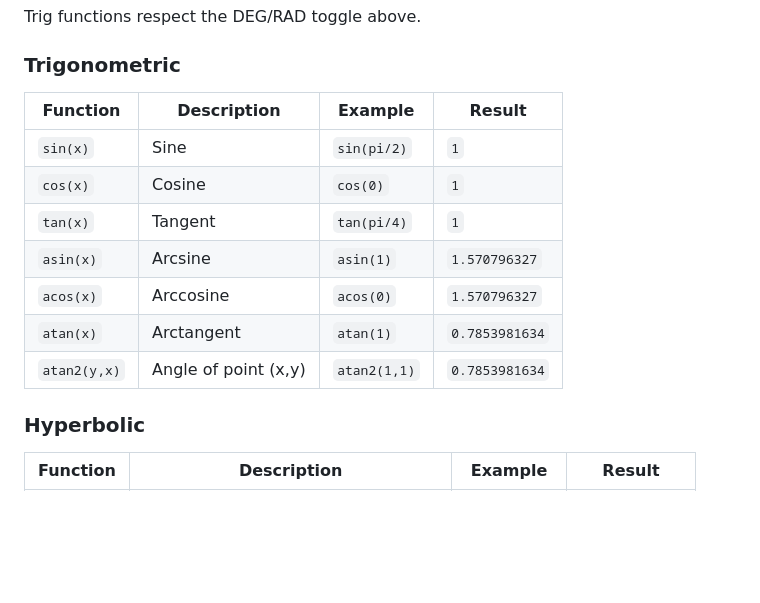
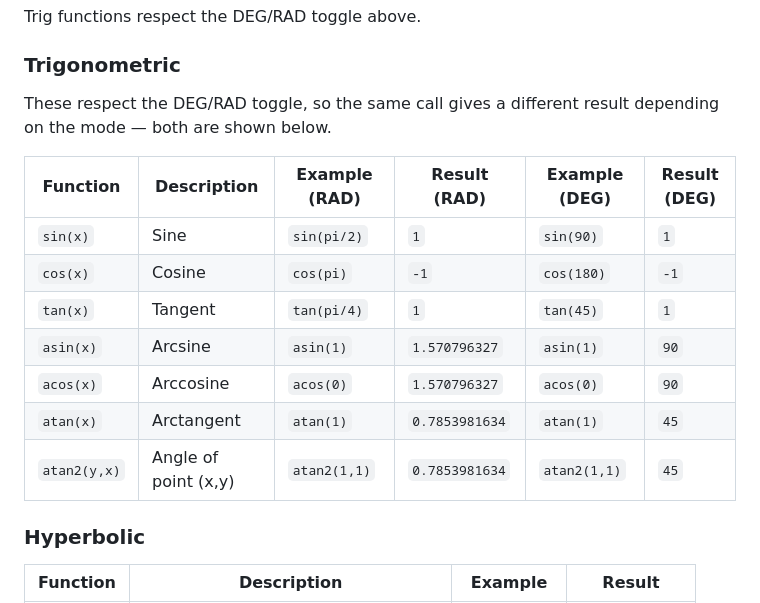
Before and after one commit to azek-dev/cardputer-adv-calculator, a Markdown page: MANUAL.md, the part around the change. Drawn GitHub-style; blank space fills up the shorter version.

```diff
--- a/MANUAL.md
+++ b/MANUAL.md
@@ -188,15 +188,18 @@ Trig functions respect the DEG/RAD toggle above.
 
 ### Trigonometric
 
-| Function | Description | Example | Result |
-|---|---|---|---|
-| `sin(x)` | Sine | `sin(pi/2)` | `1` |
-| `cos(x)` | Cosine | `cos(0)` | `1` |
-| `tan(x)` | Tangent | `tan(pi/4)` | `1` |
-| `asin(x)` | Arcsine | `asin(1)` | `1.570796327` |
-| `acos(x)` | Arccosine | `acos(0)` | `1.570796327` |
-| `atan(x)` | Arctangent | `atan(1)` | `0.7853981634` |
-| `atan2(y,x)` | Angle of point (x,y) | `atan2(1,1)` | `0.7853981634` |
+These respect the DEG/RAD toggle, so the same call gives a different
+result depending on the mode — both are shown below.
+
+| Function | Description | Example (RAD) | Result (RAD) | Example (DEG) | Result (DEG) |
+|---|---|---|---|---|---|
+| `sin(x)` | Sine | `sin(pi/2)` | `1` | `sin(90)` | `1` |
+| `cos(x)` | Cosine | `cos(pi)` | `-1` | `cos(180)` | `-1` |
+| `tan(x)` | Tangent | `tan(pi/4)` | `1` | `tan(45)` | `1` |
+| `asin(x)` | Arcsine | `asin(1)` | `1.570796327` | `asin(1)` | `90` |
+| `acos(x)` | Arccosine | `acos(0)` | `1.570796327` | `acos(0)` | `90` |
+| `atan(x)` | Arctangent | `atan(1)` | `0.7853981634` | `atan(1)` | `45` |
+| `atan2(y,x)` | Angle of point (x,y) | `atan2(1,1)` | `0.7853981634` | `atan2(1,1)` | `45` |
 
 ### Hyperbolic
 
```
Also changed, not shown: MANUAL.ja.md (+11 -9 lines).
